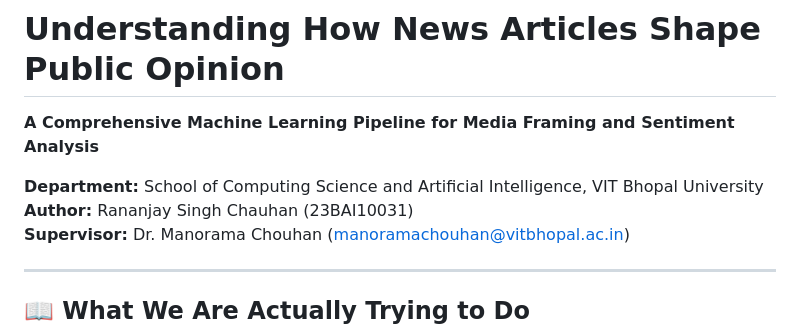
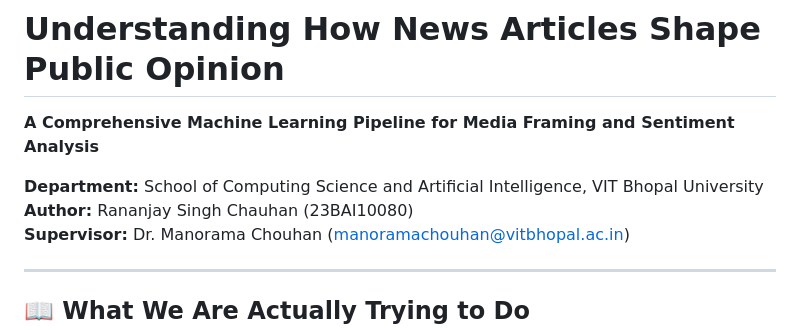
Before and after one commit to maihun-rsc/roBERTa-ML-news-sentiment-analysis-with-custom-parameters, a Markdown page: README.md, the part around one of its changes. Rendered like a GitHub page.

Commit message:
Update author details and contact information in README
Updated author information and added additional email contacts.

```diff
--- a/README.md
+++ b/README.md
@@ -3,7 +3,7 @@
 **A Comprehensive Machine Learning Pipeline for Media Framing and Sentiment Analysis**
 
 **Department:** School of Computing Science and Artificial Intelligence, VIT Bhopal University
-**Author:** Rananjay Singh Chauhan (23BAI10031)
+**Author:** Rananjay Singh Chauhan (23BAI10080)
 **Supervisor:** Dr. Manorama Chouhan (manoramachouhan@vitbhopal.ac.in)
 
 ---
```
Also changed, not shown: other parts of README.md (+1 -2 lines).
